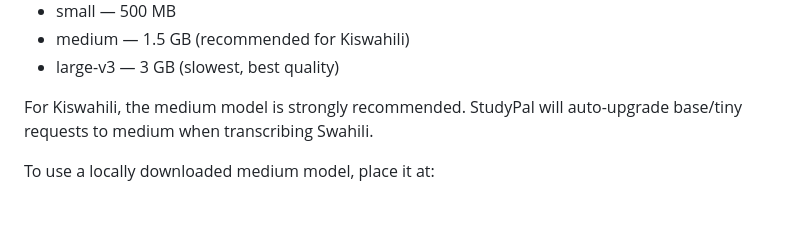
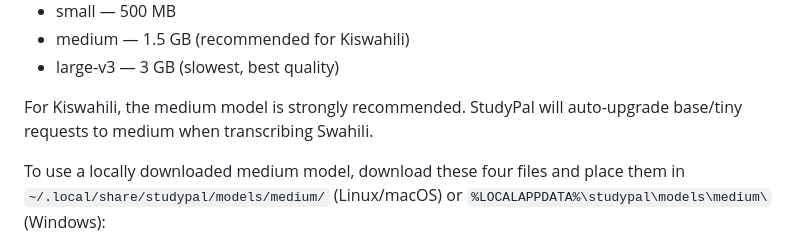
Before and after one commit to Sukano-prog/studypal, a Markdown page: README.md, the part around one of its changes. Rendered like a GitHub page; blank space fills up the shorter version.

Commit message:
Docs: Use direct HuggingFace download links for models

```diff
--- a/README.md
+++ b/README.md
@@ -98,5 +98,5 @@ Download on first use. Sizes:
 For Kiswahili, the medium model is strongly recommended. StudyPal
 will auto-upgrade base/tiny requests to medium when transcribing Swahili.
 
-To use a locally downloaded medium model, place it at:
+To use a locally downloaded medium model, download these four files and place them in `~/.local/share/studypal/models/medium/` (Linux/macOS) or `%LOCALAPPDATA%\studypal\models\medium\` (Windows):
 
```
Also changed, not shown: other parts of README.md (+4 -3 lines).
